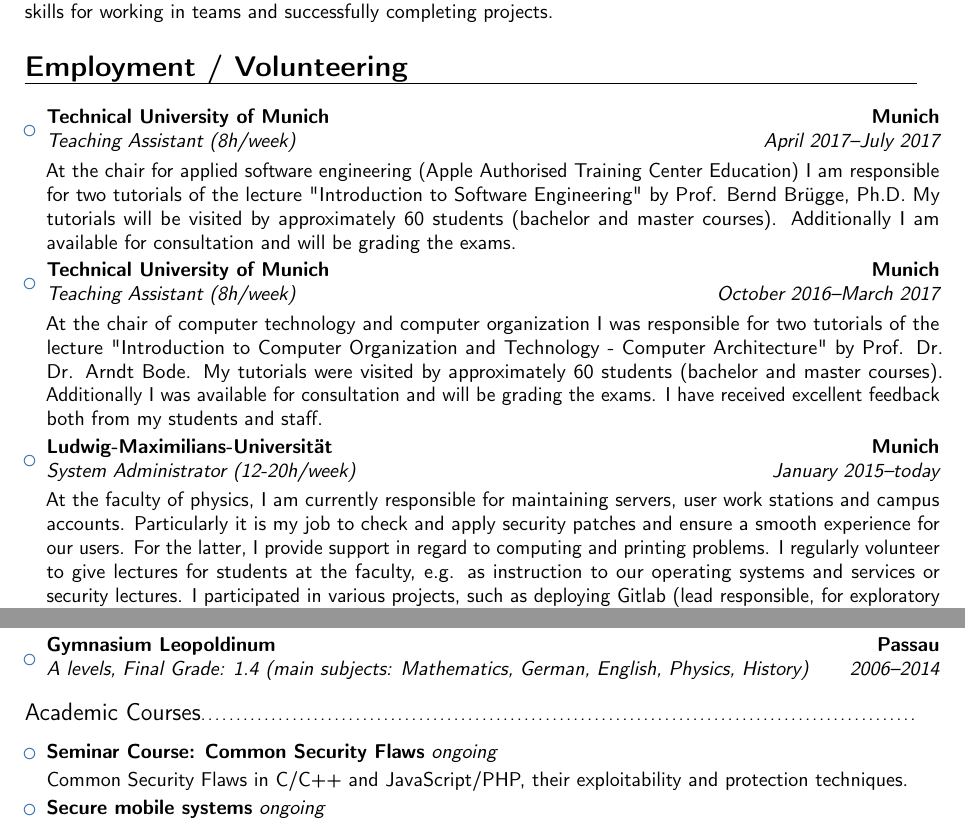
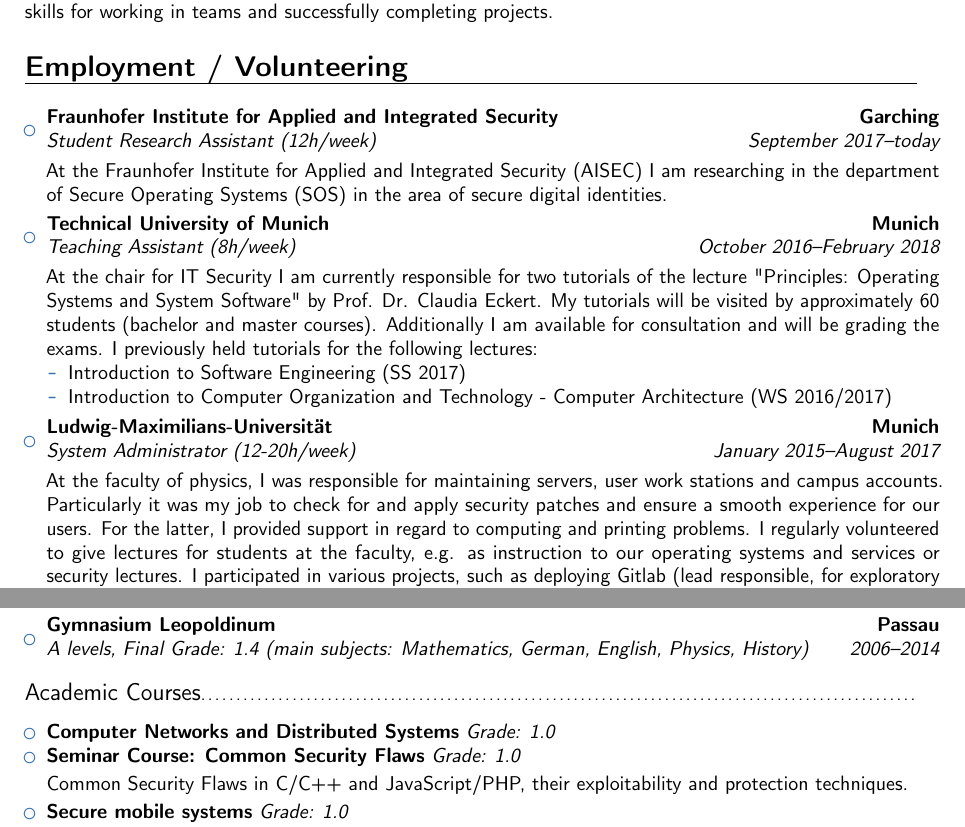
Before and after one commit to kiliant/cv, a LaTeX CV (cv.tex): two parts of pages 1 and 2 of 3, joined at a grey line, cut so that both start at the same text. Compiled offline with pdfLaTeX.

Commit message:
some refreshment :-)

```diff
--- a/cv.tex
+++ b/cv.tex
@@ -64,12 +64,17 @@
 
 \begin{itemize}
 
-\item{\cventry{April 2017--July 2017}{Teaching Assistant (8h/week)}{Technical University of Munich}{Munich}{}{\vspace{3pt}At the chair for applied software engineering (Apple Authorised Training Center Education) I am responsible for two tutorials of the lecture "Introduction to Software Engineering" by Prof. Bernd Brügge, Ph.D. My tutorials will be visited by approximately 60 students (bachelor and master courses). Additionally I am available for consultation and will be grading the exams.}}
+\item{\cventry{September 2017--today}{Student Research Assistant (12h/week)}{Fraunhofer Institute for Applied and Integrated Security}{Garching}{}{\vspace{3pt}At the Fraunhofer Institute for Applied and Integrated Security (AISEC) I am researching in the department of Secure Operating Systems (SOS) in the area of secure digital identities.}}
 
-\item{\cventry{October 2016--March 2017}{Teaching Assistant (8h/week)}{Technical University of Munich}{Munich}{}{\vspace{3pt}At the chair of computer technology and computer organization I was responsible for two tutorials of the lecture "Introduction to Computer Organization and Technology - Computer Architecture" by Prof. Dr. Dr. Arndt Bode. My tutorials were visited by approximately 60 students (bachelor and master courses). Additionally I was available for consultation and will be grading the exams. I have received excellent feedback both from my students and staff.}}
+\item{\cventry{October 2016--February 2018}{Teaching Assistant (8h/week)}{Technical University of Munich}{Munich}{}{\vspace{3pt}At the chair for IT Security I am currently responsible for two tutorials of the lecture "Principles: Operating Systems and System Software" by Prof. Dr. Claudia Eckert. My tutorials will be visited by approximately 60 students (bachelor and master courses). Additionally I am available for consultation and will be grading the exams. I previously held tutorials for the following lectures:
+\begin{itemize}
+	\item Introduction to Software Engineering (SS 2017)
+	\item Introduction to Computer Organization and Technology - Computer Architecture (WS 2016/2017)
+\end{itemize}
+}}
 
-\item{\cventry{January 2015--today}{System Administrator (12-20h/week)}{Ludwig-Maximilians-Universität}{Munich}{}{\vspace{3pt}
-At the faculty of physics, I am currently responsible for maintaining servers, user work stations and campus accounts. Particularly it is my job to check and apply security patches and ensure a smooth experience for our users. For the latter, I provide support in regard to computing and printing problems. I regularly volunteer to give lectures for students at the faculty, e.g. as instruction to our operating systems and services or security lectures. I participated in various projects, such as deploying Gitlab (lead responsible, for exploratory purposes), maintaining an existing information tool displaying users and workload.}}
+\item{\cventry{January 2015--August 2017}{System Administrator (12-20h/week)}{Ludwig-Maximilians-Universität}{Munich}{}{\vspace{3pt}
+At the faculty of physics, I was responsible for maintaining servers, user work stations and campus accounts. Particularly it was my job to check for and apply security patches and ensure a smooth experience for our users. For the latter, I provided support in regard to computing and printing problems. I regularly volunteered to give lectures for students at the faculty, e.g. as instruction to our operating systems and services or security lectures. I participated in various projects, such as deploying Gitlab (lead responsible, for exploratory purposes), maintaining an existing information tool displaying users and workload.}}
 
 \item{\cventry{June 2016--October 2016}{Community Mentor (volunteer)}{Coursera}{Munich}{}
 {\vspace{3pt}
@@ -110,14 +115,16 @@
 
 \begin{itemize}
 
-\item{\textbf{Seminar Course: Common Security Flaws} \textit{ongoing}
+\item{\textbf{Computer Networks and Distributed Systems} \textit{Grade: 1.0}}
+
+\item{\textbf{Seminar Course: Common Security Flaws} \textit{Grade: 1.0}
 
 \vspace{2pt}
 \small{Common Security Flaws in C/C++ and JavaScript/PHP, their exploitability and protection techniques.}}
 
 \vspace{2pt}
 
-\item{\textbf{Secure mobile systems} \textit{ongoing}
+\item{\textbf{Secure mobile systems} \textit{Grade: 1.0}
 
 \vspace{2pt}
 \small{"Security architectures and protocols for secure wireless and mobile
```
